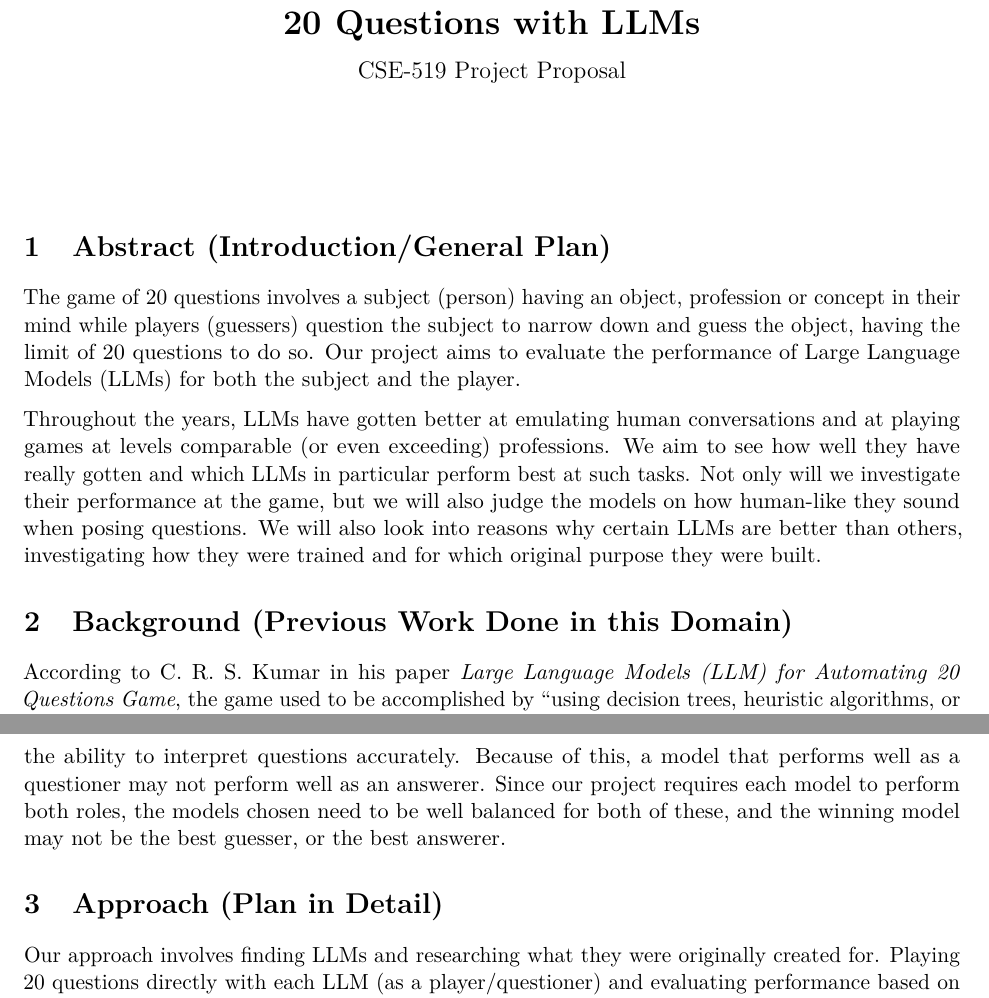
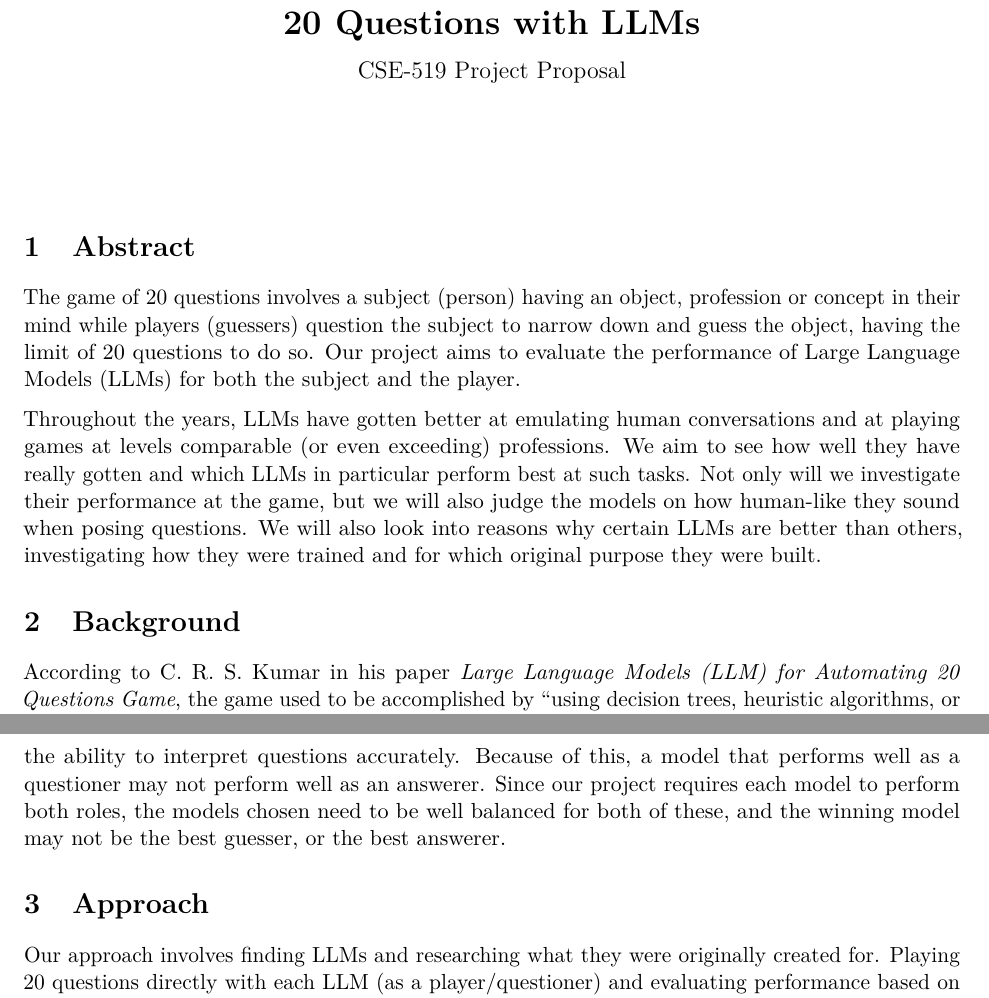
Before and after one commit to n-man13/CSE519-Final-Project, a LaTeX document (project_proposal.tex): two parts of pages 1 and 2 of 5, joined at a grey line, cut so that both start at the same text. Compiled offline with pdfLaTeX.

Commit message:
formatting fixes

```diff
--- a/project_proposal.tex
+++ b/project_proposal.tex
@@ -18,7 +18,7 @@
 
 \maketitle
 
-\section{Abstract (Introduction/General Plan)}
+\section{Abstract}
 
 The game of 20 questions involves a subject (person) having an object,
 profession or concept in their mind while players (guessers) question the
@@ -35,7 +35,7 @@ posing questions. We will also look into reasons why certain LLMs are better
 than others, investigating how they were trained and for which original purpose
 they were built.
 
-\section{Background (Previous Work Done in this Domain)}
+\section{Background}
 
 According to C. R. S. Kumar in his paper \textit{Large Language Models (LLM)
 for Automating 20 Questions Game}, the game used to be accomplished by ``using
@@ -71,7 +71,7 @@ each model to perform both roles, the models chosen need to be well balanced
 for both of these, and the winning model may not be the best guesser, or the
 best answerer.
 
-\section{Approach (Plan in Detail)}
+\section{Approach}
 
 Our approach involves finding LLMs and researching what they were originally
 created for. Playing 20 questions directly with each LLM (as a
```
Also changed, not shown: project_proposal.pdf.
